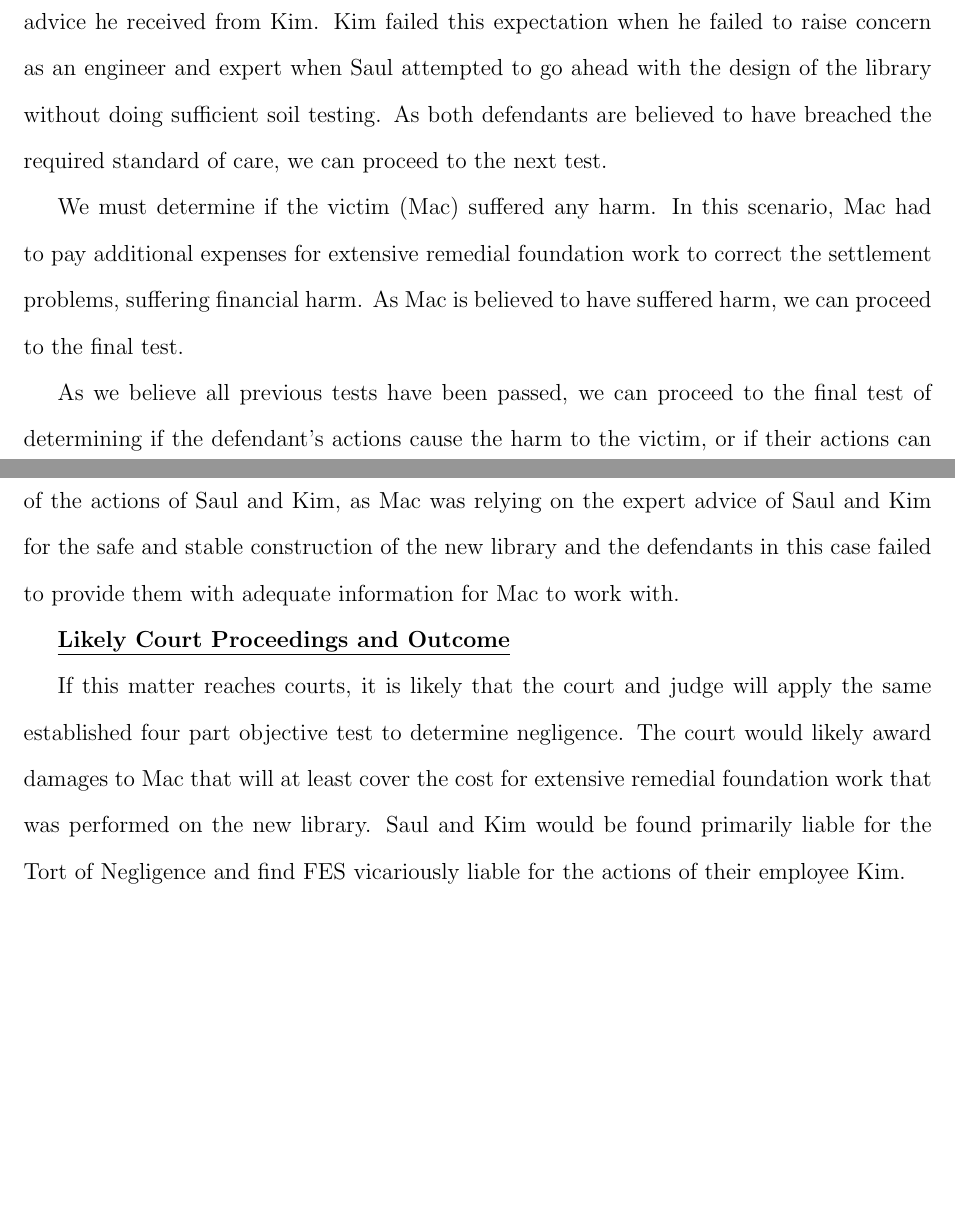
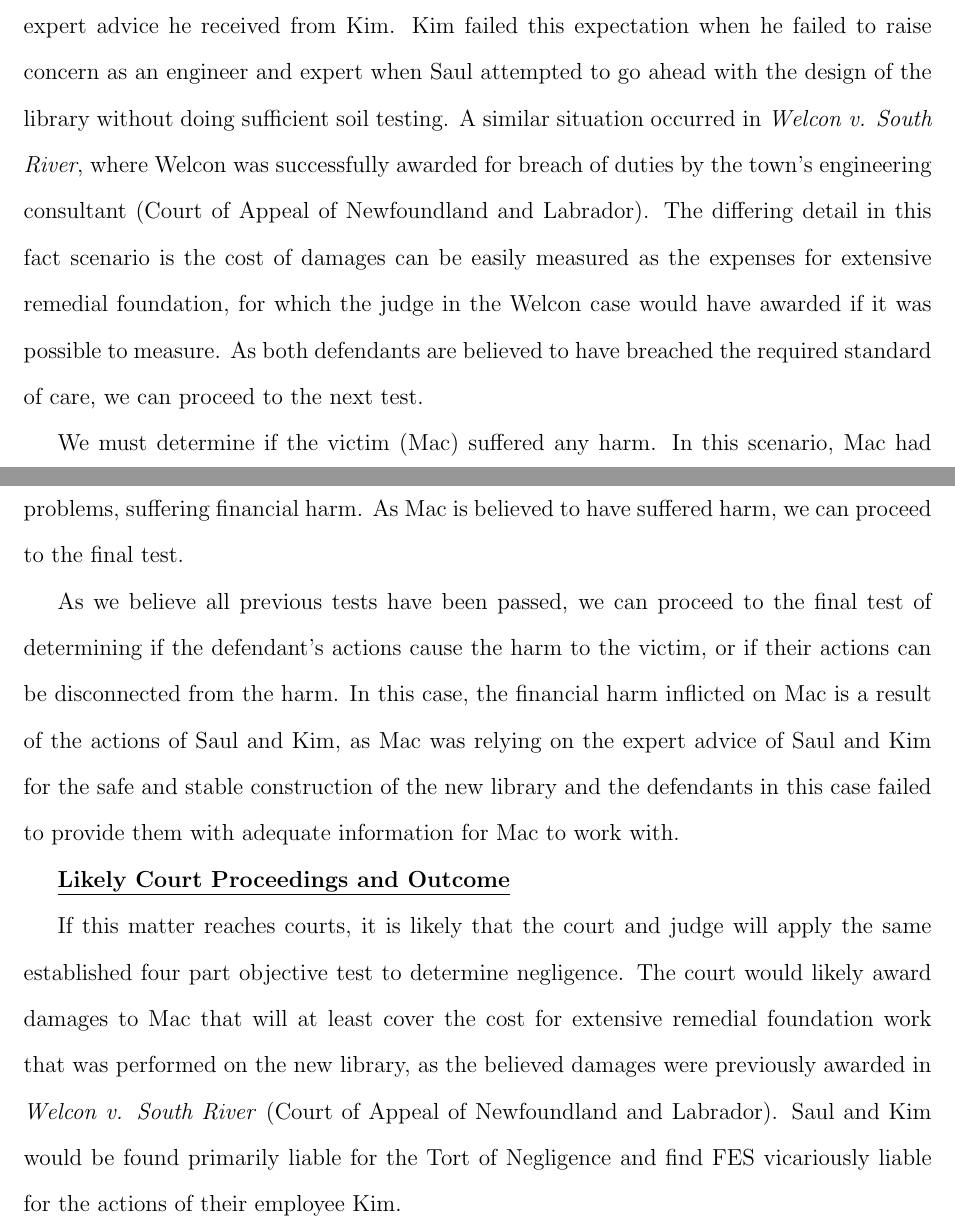
Before and after one commit to raeedh/ENG4A03, a LaTeX problem sheet (Assignment 1/Assignment 1.tex): two parts of pages 3 and 4 of 5, joined at a grey line, cut so that both start at the same text, the shorter picture padded with empty space. Compiled offline with pdfLaTeX.

Commit message:
finish a1

```diff
--- a/Assignment 1/Assignment 1.tex
+++ b/Assignment 1/Assignment 1.tex
@@ -38,14 +38,14 @@ In the given fact scenario, it is likely that Mac will be able to establish a pr
 \textbf{\underline{Foreseeable Consequences}}\\
 \indent
 Since it is believed that Mac will be able to establish a \textit{prima facie} duty of care with multiple parties in a potential case, we can continue to discuss if there are sufficient facts to establish that the harm required by Mac was a reasonably foreseeable. To establish this, we will refer to second to fourth parts of the four part objective test to succeed a claim in negligence. In this test, Mac will be the plaintiff, and Saul and Kim will be defendants.\par
-We must ask ``[d]id the defendant breach the required standard of care expected of a reasonable person?" (Radocchia). In the given scenario, it can be argued the expected standard of care from the defendants is to provide the relevant information to determine if the library can be built safely. Saul failed this expectation when he failed to relay the expert advice he received from Kim. Kim failed this expectation when he failed to raise concern as an engineer and expert when Saul attempted to go ahead with the design of the library without doing sufficient soil testing. As both defendants are believed to have breached the required standard of care, we can proceed to the next test.\par
+We must ask ``[d]id the defendant breach the required standard of care expected of a reasonable person?" (Radocchia). In the given scenario, it can be argued the expected standard of care from the defendants is to provide the relevant information to determine if the library can be built safely. Saul failed this expectation when he failed to relay the expert advice he received from Kim. Kim failed this expectation when he failed to raise concern as an engineer and expert when Saul attempted to go ahead with the design of the library without doing sufficient soil testing. A similar situation occurred in \textit{Welcon v. South River}, where Welcon was successfully awarded for breach of duties by the town's engineering consultant (Court of Appeal of Newfoundland and Labrador). The differing detail in this fact scenario is the cost of damages can be easily measured as the expenses for extensive remedial foundation, for which the judge in the Welcon case would have awarded if it was possible to measure. As both defendants are believed to have breached the required standard of care, we can proceed to the next test.\par
 We must determine if the victim (Mac) suffered any harm. In this scenario, Mac had to pay additional expenses for extensive remedial foundation work to correct the settlement problems, suffering financial harm. As Mac is believed to have suffered harm, we can proceed to the final test.\par
 As we believe all previous tests have been passed, we can proceed to the final test of determining if the defendant's actions cause the harm to the victim, or if their actions can be disconnected from the harm. In this case, the financial harm inflicted on Mac is a result of the actions of Saul and Kim, as Mac was relying on the expert advice of Saul and Kim for the safe and stable construction of the new library and the defendants in this case failed to provide them with adequate information for Mac to work with.
 
 \par
 \textbf{\underline{Likely Court Proceedings and Outcome}}\\
 \indent
-If this matter reaches courts, it is likely that the court and judge will apply the same established four part objective test to determine negligence. The court would likely award damages to Mac that will at least cover the cost for extensive remedial foundation work that was performed on the new library. Saul and Kim would be found primarily liable for the Tort of Negligence and find FES vicariously liable for the actions of their employee Kim.
+If this matter reaches courts, it is likely that the court and judge will apply the same established four part objective test to determine negligence. The court would likely award damages to Mac that will at least cover the cost for extensive remedial foundation work that was performed on the new library, as the believed damages were previously awarded in \textit{Welcon v. South River} (Court of Appeal of Newfoundland and Labrador). Saul and Kim would be found primarily liable for the Tort of Negligence and find FES vicariously liable for the actions of their employee Kim.
 
 \clearpage
 \noindent
```
Also changed, not shown: Assignment 1/Assignment 1.pdf, Assignment 1/Assignment 1.tex (2 more changed lines), 1 other file.
